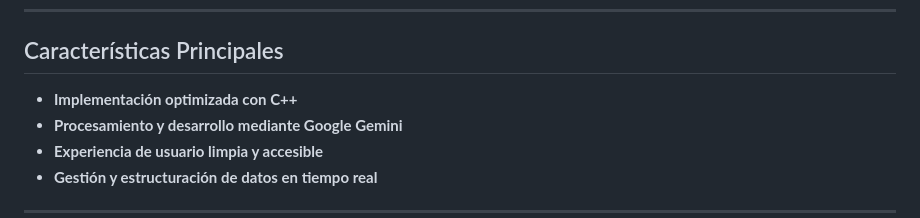
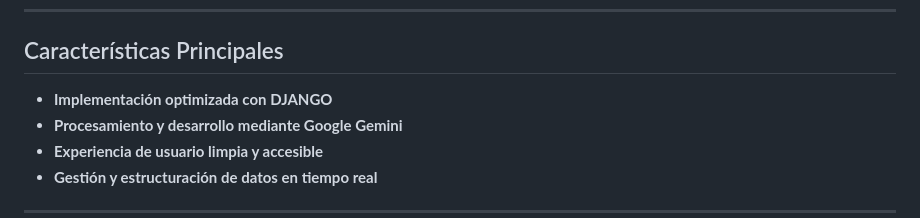
Before and after one commit to Spectrum080/Sistema-de-Gesti-n-de-Recursos-Alimentarios-, a Markdown page: README.md, the part around the change. Rendered like a GitHub page.

Commit message:
Update main feature from C++ to DJANGO implementation

```diff
--- a/README.md
+++ b/README.md
@@ -26,7 +26,7 @@
 
 ##  Características Principales
 
--  **Implementación optimizada con C++**
+-  **Implementación optimizada con DJANGO**
 -  **Procesamiento y desarrollo mediante Google Gemini**
 -  **Experiencia de usuario limpia y accesible**
 -  **Gestión y estructuración de datos en tiempo real**
```
